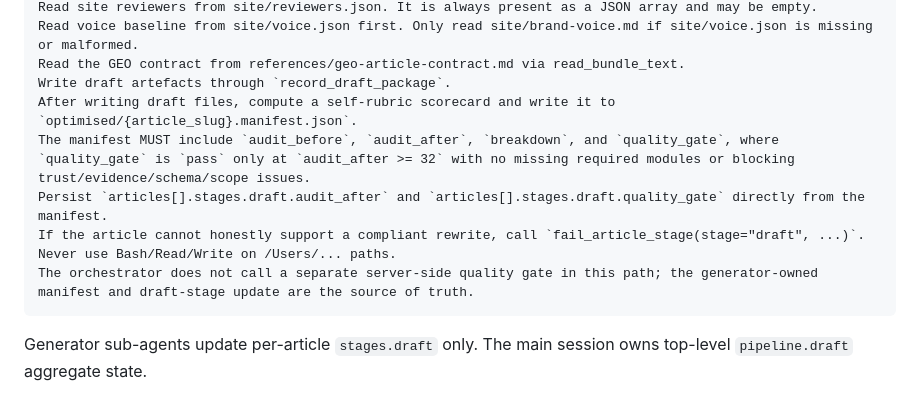
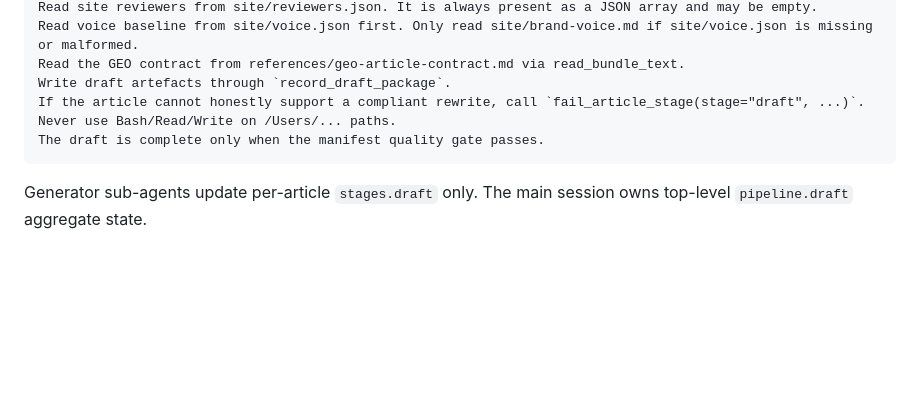
Before and after one commit to mlobo2012/AI-search-blog-optimiser, a Markdown page: skills/blog-optimiser-pipeline/SKILL.md, the part around the change. GitHub-like rendering; blank space fills up the shorter version.

````diff
--- a/skills/blog-optimiser-pipeline/SKILL.md
+++ b/skills/blog-optimiser-pipeline/SKILL.md
@@ -328,12 +328,9 @@ Read site reviewers from site/reviewers.json. It is always present as a JSON arr
 Read voice baseline from site/voice.json first. Only read site/brand-voice.md if site/voice.json is missing or malformed.
 Read the GEO contract from references/geo-article-contract.md via read_bundle_text.
 Write draft artefacts through `record_draft_package`.
-After writing draft files, compute a self-rubric scorecard and write it to `optimised/{article_slug}.manifest.json`.
-The manifest MUST include `audit_before`, `audit_after`, `breakdown`, and `quality_gate`, where `quality_gate` is `pass` only at `audit_after >= 32` with no missing required modules or blocking trust/evidence/schema/scope issues.
-Persist `articles[].stages.draft.audit_after` and `articles[].stages.draft.quality_gate` directly from the manifest.
 If the article cannot honestly support a compliant rewrite, call `fail_article_stage(stage="draft", ...)`.
 Never use Bash/Read/Write on /Users/... paths.
-The orchestrator does not call a separate server-side quality gate in this path; the generator-owned manifest and draft-stage update are the source of truth.
+The draft is complete only when the manifest quality gate passes.
 ```
 
 Generator sub-agents update per-article `stages.draft` only. The main session owns top-level `pipeline.draft` aggregate state.
````
Also changed, not shown: agents/generator.md (+5 -37 lines).
